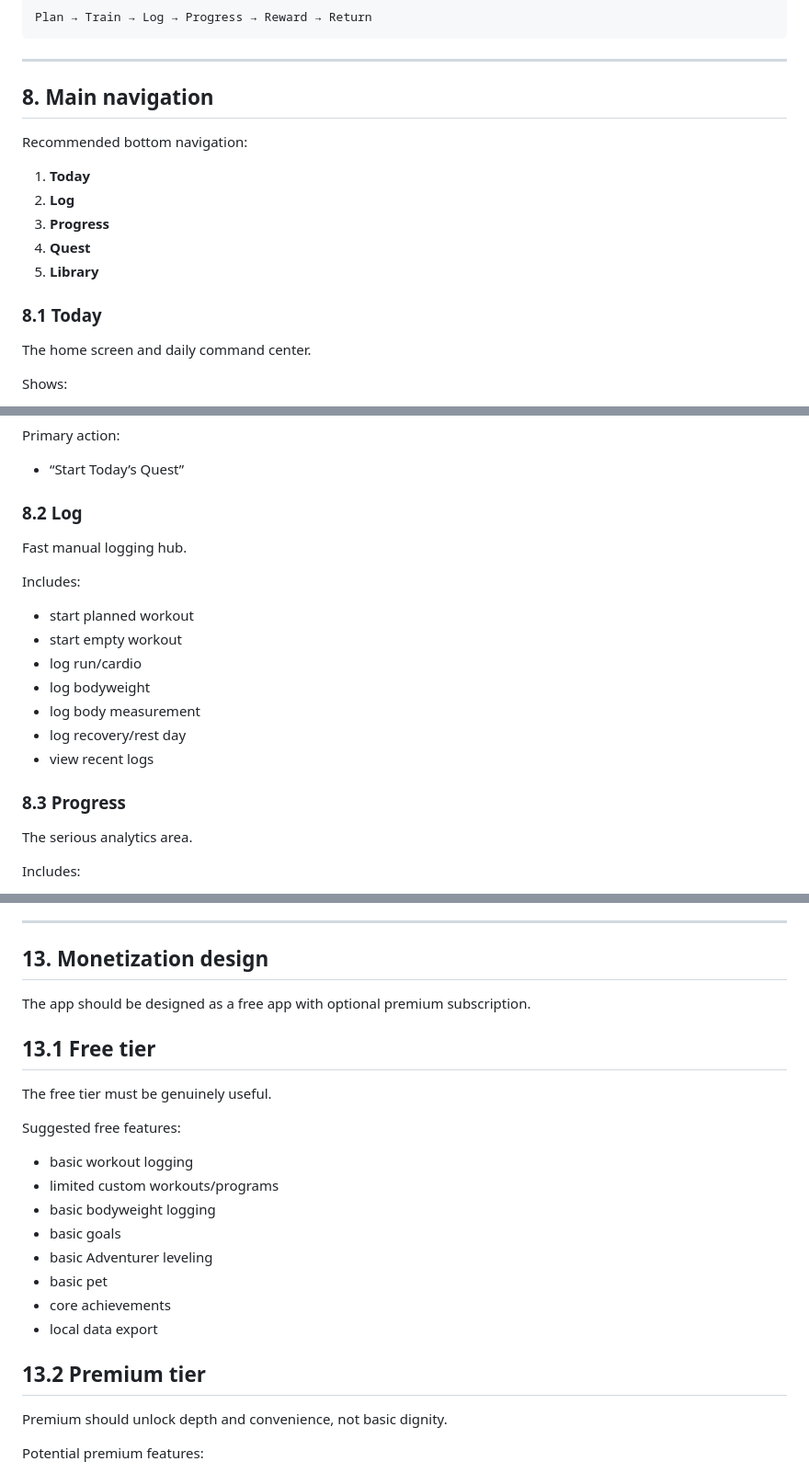
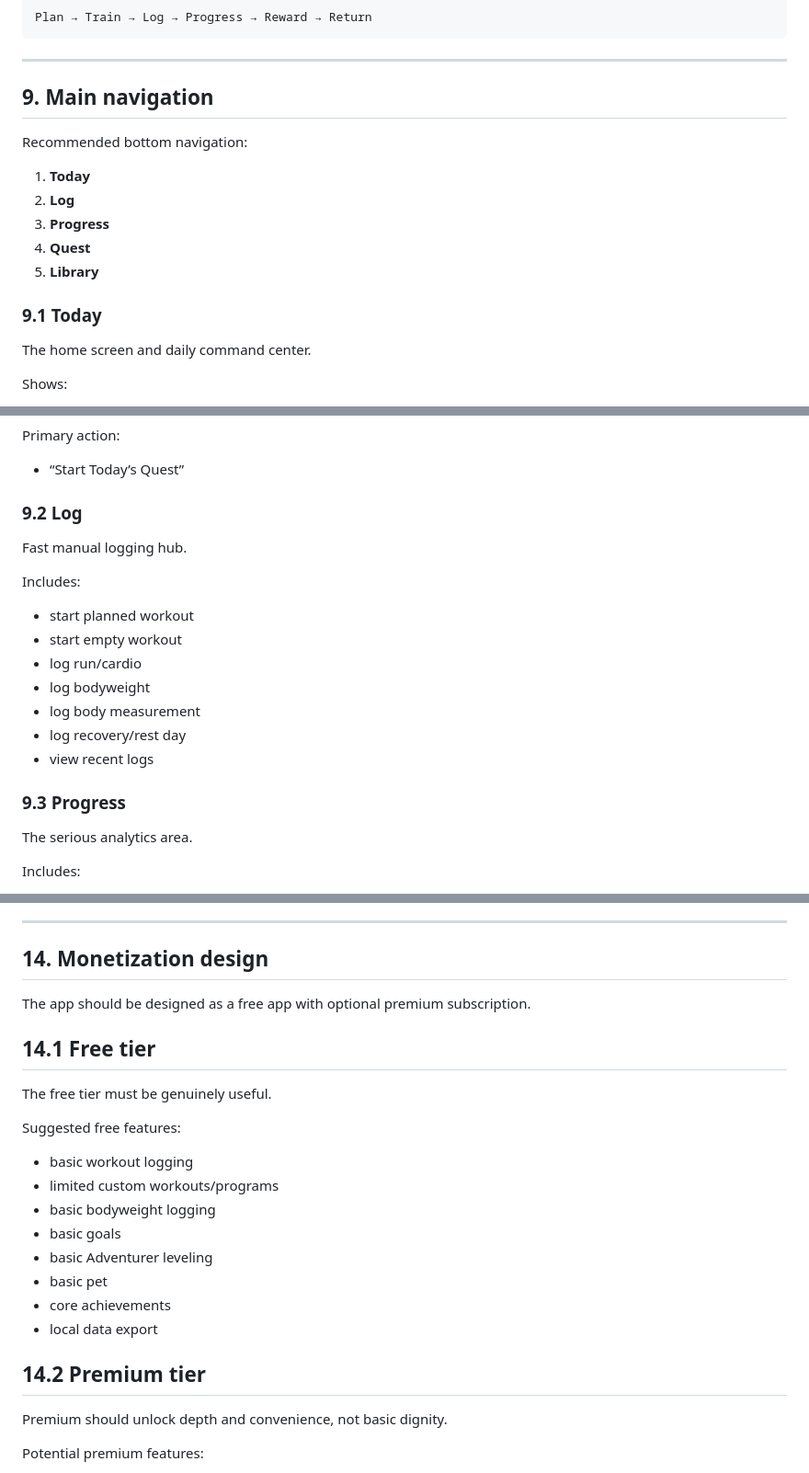
Before and after one commit to schnobben/quest-for-fitness, a Markdown page: app_design.md, 3 parts joined by grey strips. Shown at 92% size. Rendered like a GitHub page.

```diff
--- a/app_design.md
+++ b/app_design.md
@@ -289,7 +306,7 @@ Plan → Train → Log → Progress → Reward → Return
 
 ---
 
-## 8. Main navigation
+## 9. Main navigation
 
 Recommended bottom navigation:
 
@@ -299,7 +316,7 @@ Recommended bottom navigation:
 4. **Quest**
 5. **Library**
 
-### 8.1 Today
+### 9.1 Today
 
 The home screen and daily command center.
 
@@ -317,7 +334,7 @@ Primary action:
 
 - “Start Today’s Quest”
 
-### 8.2 Log
+### 9.2 Log
 
 Fast manual logging hub.
 
@@ -331,7 +348,7 @@ Includes:
 - log recovery/rest day
 - view recent logs
 
-### 8.3 Progress
+### 9.3 Progress
 
 The serious analytics area.
 
@@ -1013,11 +1030,11 @@ Expedition rewards:
 
 ---
 
-## 13. Monetization design
+## 14. Monetization design
 
 The app should be designed as a free app with optional premium subscription.
 
-## 13.1 Free tier
+## 14.1 Free tier
 
 The free tier must be genuinely useful.
 
@@ -1032,7 +1049,7 @@ Suggested free features:
 - core achievements
 - local data export
 
-## 13.2 Premium tier
+## 14.2 Premium tier
 
 Premium should unlock depth and convenience, not basic dignity.
 
```
Also changed, not shown: other parts of app_design.md (+71 -54 lines), development_roadmap.md (+2 -2 lines).
